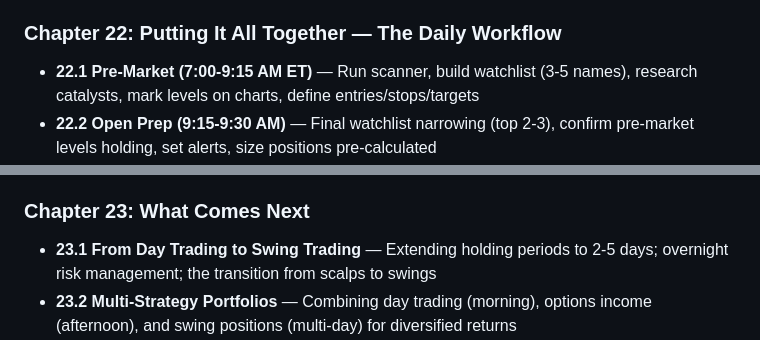
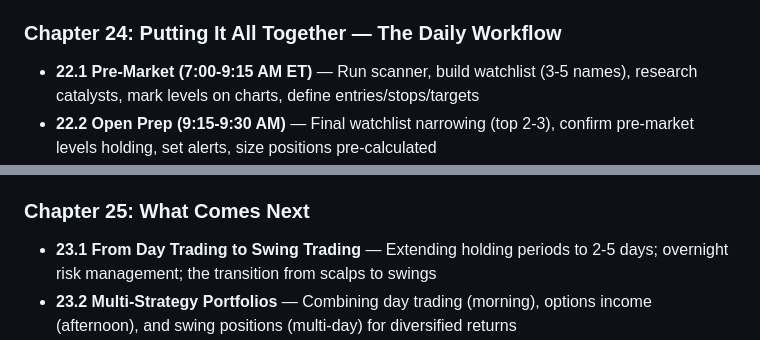
Before and after one commit to kodysmith/market_news, a Markdown page: day_trading_notes/book_outline.md, 2 parts joined by grey strips. Drawn GitHub-style.

```diff
--- a/day_trading_notes/book_outline.md
+++ b/day_trading_notes/book_outline.md
@@ -245,7 +274,7 @@ An honest account of what is known — and what is not — about profitable day
 - **21.5 Opportunity Cost** — If you can earn $150K/year at a job, you need to clear $150K+ trading to justify the switch; most day traders would be better off investing passively
 - **21.6 When Day Trading Makes Sense** — As a supplemental strategy (trading the first hour while working remotely); as a full-time pursuit only after 12+ months of consistent profitability
 
-### Chapter 22: Putting It All Together — The Daily Workflow
+### Chapter 24: Putting It All Together — The Daily Workflow
 
 - **22.1 Pre-Market (7:00-9:15 AM ET)** — Run scanner, build watchlist (3-5 names), research catalysts, mark levels on charts, define entries/stops/targets
 - **22.2 Open Prep (9:15-9:30 AM)** — Final watchlist narrowing (top 2-3), confirm pre-market levels holding, set alerts, size positions pre-calculated
@@ -256,7 +285,7 @@ An honest account of what is known — and what is not — about profitable day
 - **22.7 Close and Review (3:30-4:30 PM)** — Close all positions (no overnight holds for day trades). Journal every trade. Review P&L, mistakes, lessons. Prep for tomorrow
 - **22.8 The Weekend Review** — Aggregate weekly stats, identify patterns, adjust strategy weights, study missed opportunities
 
-### Chapter 23: What Comes Next
+### Chapter 25: What Comes Next
 
 - **23.1 From Day Trading to Swing Trading** — Extending holding periods to 2-5 days; overnight risk management; the transition from scalps to swings
 - **23.2 Multi-Strategy Portfolios** — Combining day trading (morning), options income (afternoon), and swing positions (multi-day) for diversified returns
```
Also changed, not shown: other parts of day_trading_notes/book_outline.md (+35 -6 lines), day_trading_notes/18_backtest_results_and_strategy_tweaks.md (added, +188 -0 lines), day_trading_notes/19_trade_by_trade_autopsy.md (added, +154 -0 lines).
